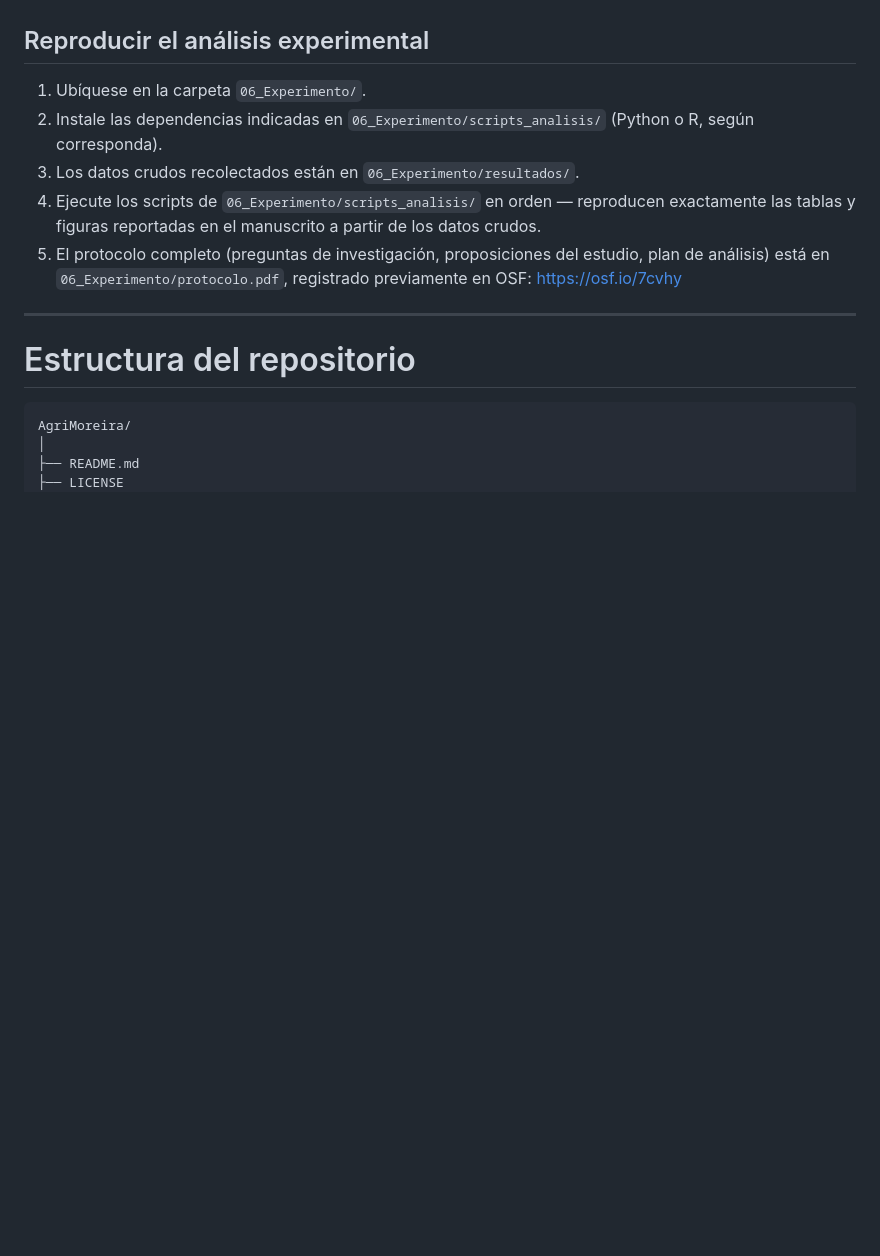
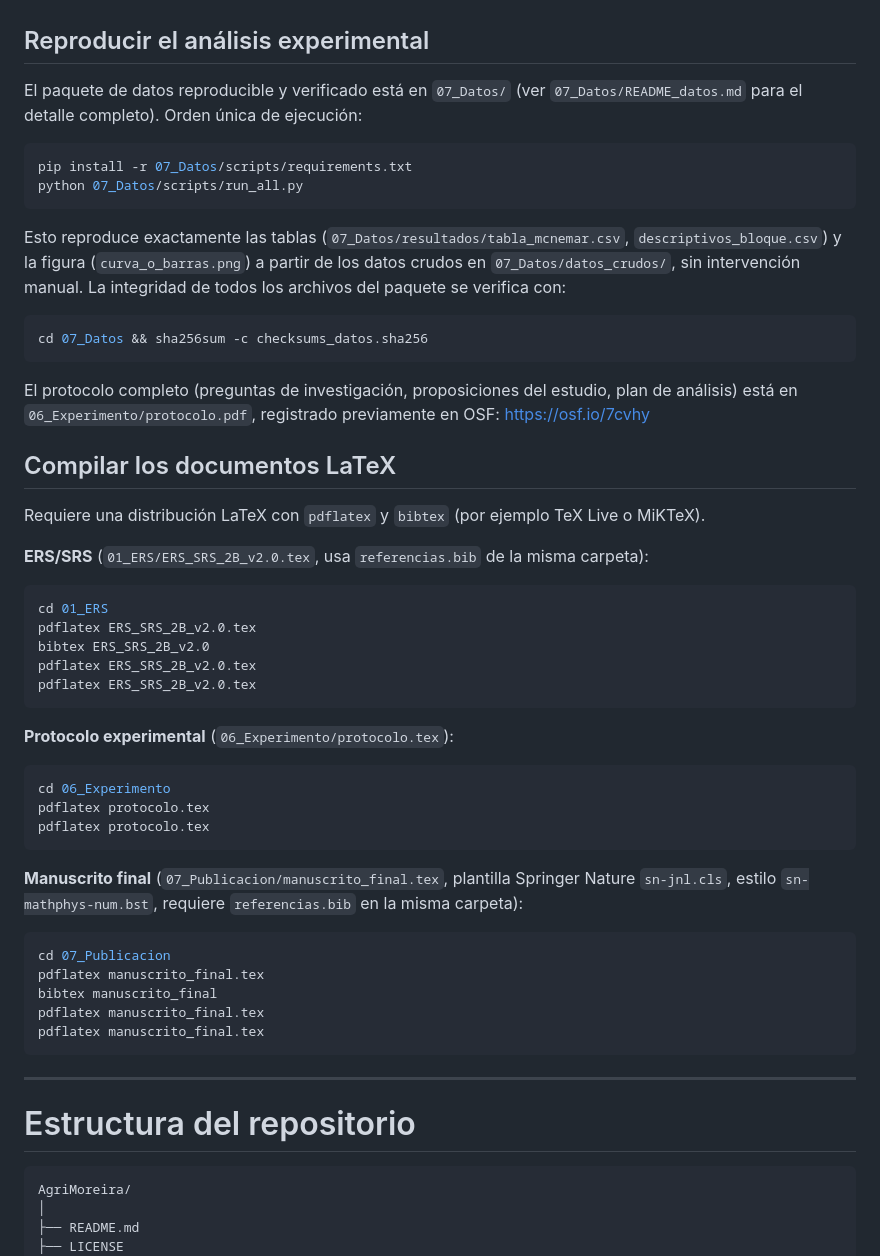
Before and after one commit to charito20/ACERS_Sistema_de_Gestion_Agricola_con_IA, a Markdown page: README.md, the part around the change. Rendered like a GitHub page; blank space fills up the shorter version.

Commit message:
docs(README): agregar instrucciones de compilacion LaTeX y actualizar referencia a 07_Datos (P2)

````diff
--- a/README.md
+++ b/README.md
@@ -95,12 +95,49 @@ Diríjase a la carpeta: 05_MVP/ y siga las instrucciones descritas en el archivo
 
 ## Reproducir el análisis experimental
 
-1. Ubíquese en la carpeta `06_Experimento/`.
-2. Instale las dependencias indicadas en `06_Experimento/scripts_analisis/` (Python o R, según corresponda).
-3. Los datos crudos recolectados están en `06_Experimento/resultados/`.
-4. Ejecute los scripts de `06_Experimento/scripts_analisis/` en orden — reproducen exactamente las tablas y figuras reportadas en el manuscrito a partir de los datos crudos.
-5. El protocolo completo (preguntas de investigación, proposiciones del estudio, plan de análisis) está en `06_Experimento/protocolo.pdf`, registrado previamente en OSF: https://osf.io/7cvhy
+El paquete de datos reproducible y verificado está en `07_Datos/` (ver `07_Datos/README_datos.md` para el detalle completo). Orden única de ejecución:
 
+```bash
+pip install -r 07_Datos/scripts/requirements.txt
+python 07_Datos/scripts/run_all.py
+```
+
+Esto reproduce exactamente las tablas (`07_Datos/resultados/tabla_mcnemar.csv`, `descriptivos_bloque.csv`) y la figura (`curva_o_barras.png`) a partir de los datos crudos en `07_Datos/datos_crudos/`, sin intervención manual. La integridad de todos los archivos del paquete se verifica con:
+
+```bash
+cd 07_Datos && sha256sum -c checksums_datos.sha256
+```
+
+El protocolo completo (preguntas de investigación, proposiciones del estudio, plan de análisis) está en `06_Experimento/protocolo.pdf`, registrado previamente en OSF: https://osf.io/7cvhy
+
+## Compilar los documentos LaTeX
+
+Requiere una distribución LaTeX con `pdflatex` y `bibtex` (por ejemplo TeX Live o MiKTeX).
+
+**ERS/SRS** (`01_ERS/ERS_SRS_2B_v2.0.tex`, usa `referencias.bib` de la misma carpeta):
+```bash
+cd 01_ERS
+pdflatex ERS_SRS_2B_v2.0.tex
+bibtex ERS_SRS_2B_v2.0
+pdflatex ERS_SRS_2B_v2.0.tex
+pdflatex ERS_SRS_2B_v2.0.tex
+```
+
+**Protocolo experimental** (`06_Experimento/protocolo.tex`):
+```bash
+cd 06_Experimento
+pdflatex protocolo.tex
+pdflatex protocolo.tex
+```
+
+**Manuscrito final** (`07_Publicacion/manuscrito_final.tex`, plantilla Springer Nature `sn-jnl.cls`, estilo `sn-mathphys-num.bst`, requiere `referencias.bib` en la misma carpeta):
+```bash
+cd 07_Publicacion
+pdflatex manuscrito_final.tex
+bibtex manuscrito_final
+pdflatex manuscrito_final.tex
+pdflatex manuscrito_final.tex
+```
 ---
 
 # Estructura del repositorio
````
